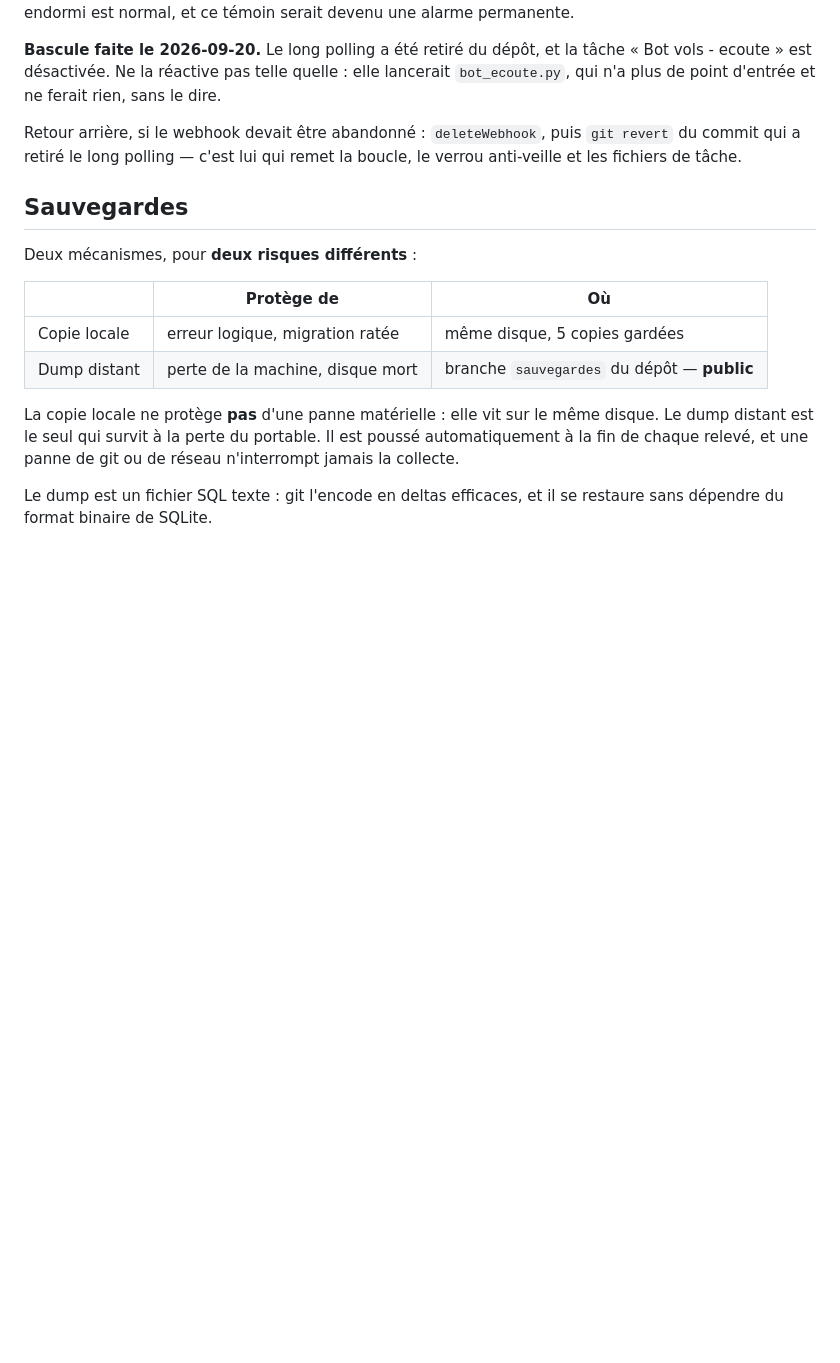
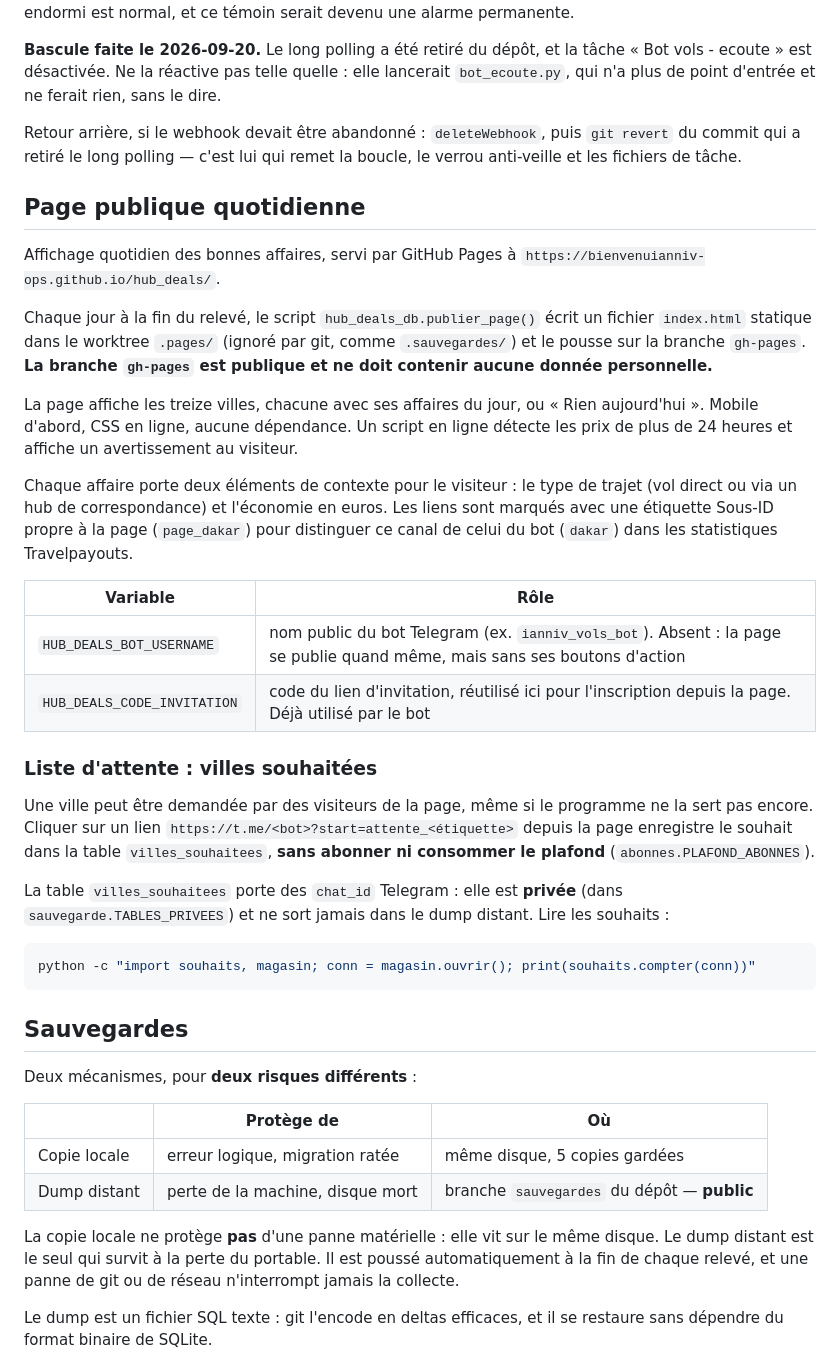
Before and after one commit to bienvenuianniv-ops/hub_deals, a Markdown page: README.md, the part around the change. Rendered like a GitHub page; blank space fills up the shorter version.

Commit message:
Doc : la page publique quotidienne
Section « Page publique quotidienne » du README : l'adresse servie par
GitHub Pages, la branche gh-pages et le worktree .pages/, les deux
variables d'environnement, l'avertissement que la branche est PUBLIQUE,
et la liste d'attente.

Co-Authored-By: Claude Opus 5 <noreply@anthropic.com>

````diff
--- a/README.md
+++ b/README.md
@@ -190,6 +190,48 @@ Retour arrière, si le webhook devait être abandonné : `deleteWebhook`, puis
 `git revert` du commit qui a retiré le long polling — c'est lui qui remet la boucle, le
 verrou anti-veille et les fichiers de tâche.
 
+## Page publique quotidienne
+
+Affichage quotidien des bonnes affaires, servi par GitHub Pages à
+`https://bienvenuianniv-ops.github.io/hub_deals/`.
+
+Chaque jour à la fin du relevé, le script `hub_deals_db.publier_page()` écrit
+un fichier `index.html` statique dans le worktree `.pages/` (ignoré par git,
+comme `.sauvegardes/`) et le pousse sur la branche `gh-pages`. **La branche
+`gh-pages` est publique et ne doit contenir aucune donnée personnelle.**
+
+La page affiche les treize villes, chacune avec ses affaires du jour, ou
+« Rien aujourd'hui ». Mobile d'abord, CSS en ligne, aucune dépendance. Un
+script en ligne détecte les prix de plus de 24 heures et affiche un
+avertissement au visiteur.
+
+Chaque affaire porte deux éléments de contexte pour le visiteur : le type de
+trajet (vol direct ou via un hub de correspondance) et l'économie en euros.
+Les liens sont marqués avec une étiquette Sous-ID propre à la page
+(`page_dakar`) pour distinguer ce canal de celui du bot (`dakar`) dans les
+statistiques Travelpayouts.
+
+| Variable | Rôle |
+|---|---|
+| `HUB_DEALS_BOT_USERNAME` | nom public du bot Telegram (ex. `ianniv_vols_bot`). Absent : la page se publie quand même, mais sans ses boutons d'action |
+| `HUB_DEALS_CODE_INVITATION` | code du lien d'invitation, réutilisé ici pour l'inscription depuis la page. Déjà utilisé par le bot |
+
+### Liste d'attente : villes souhaitées
+
+Une ville peut être demandée par des visiteurs de la page, même si le
+programme ne la sert pas encore. Cliquer sur un lien
+`https://t.me/<bot>?start=attente_<étiquette>` depuis la page enregistre le
+souhait dans la table `villes_souhaitees`, **sans abonner ni consommer le
+plafond** (`abonnes.PLAFOND_ABONNES`).
+
+La table `villes_souhaitees` porte des `chat_id` Telegram : elle est
+**privée** (dans `sauvegarde.TABLES_PRIVEES`) et ne sort jamais dans le dump
+distant. Lire les souhaits :
+
+```bash
+python -c "import souhaits, magasin; conn = magasin.ouvrir(); print(souhaits.compter(conn))"
+```
+
 ## Sauvegardes
 
 Deux mécanismes, pour **deux risques différents** :
````
